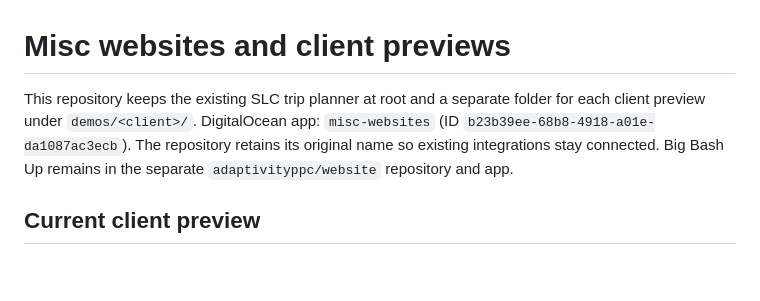
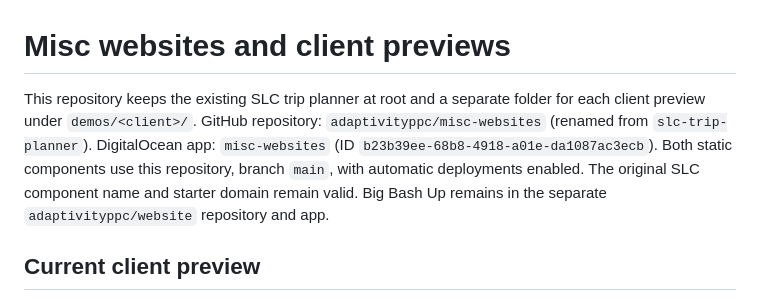
Before and after one commit to adaptivityppc/misc-websites, a Markdown page: README.md, the part around the change. Drawn GitHub-style; blank space fills up the shorter version.

Commit message:
Document misc-websites repository rename and deployment integration

```diff
--- a/README.md
+++ b/README.md
@@ -1,6 +1,6 @@
 # Misc websites and client previews
 
-This repository keeps the existing SLC trip planner at root and a separate folder for each client preview under `demos/<client>/`. DigitalOcean app: `misc-websites` (ID `b23b39ee-68b8-4918-a01e-da1087ac3ecb`). The repository retains its original name so existing integrations stay connected. Big Bash Up remains in the separate `adaptivityppc/website` repository and app.
+This repository keeps the existing SLC trip planner at root and a separate folder for each client preview under `demos/<client>/`. GitHub repository: `adaptivityppc/misc-websites` (renamed from `slc-trip-planner`). DigitalOcean app: `misc-websites` (ID `b23b39ee-68b8-4918-a01e-da1087ac3ecb`). Both static components use this repository, branch `main`, with automatic deployments enabled. The original SLC component name and starter domain remain valid. Big Bash Up remains in the separate `adaptivityppc/website` repository and app.
 
 ## Current client preview
 
```
